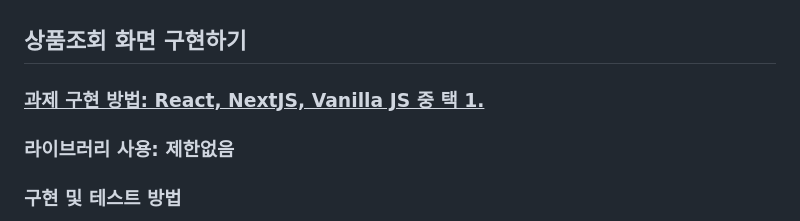
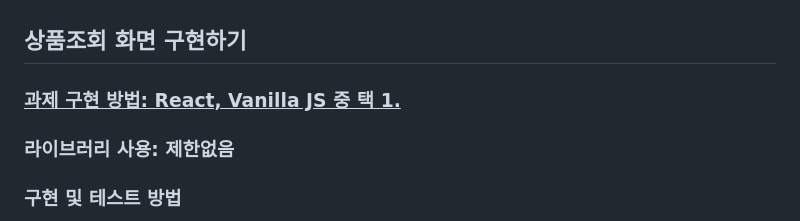
Before and after one commit to iankim-zerorder/frontend-test, a Markdown page: readme.md, the part around the change. Drawn GitHub-style.

Commit message:
테스트 방법 수정

```diff
--- a/readme.md
+++ b/readme.md
@@ -1,6 +1,6 @@
 ## 상품조회 화면 구현하기
 
-### <u>과제 구현 방법: React, NextJS, Vanilla JS 중 택 1.
+### <u>과제 구현 방법: React, Vanilla JS 중 택 1.
 ### 라이브러리 사용: 제한없음</u>
 
 ### 구현 및 테스트 방법
```
